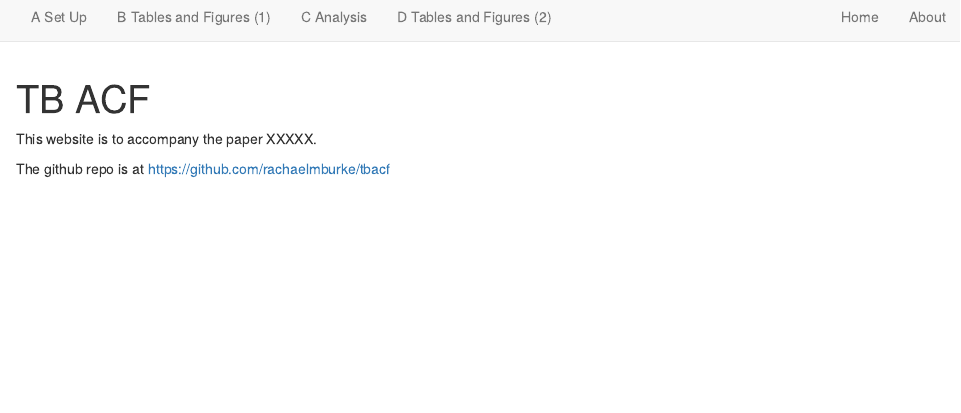
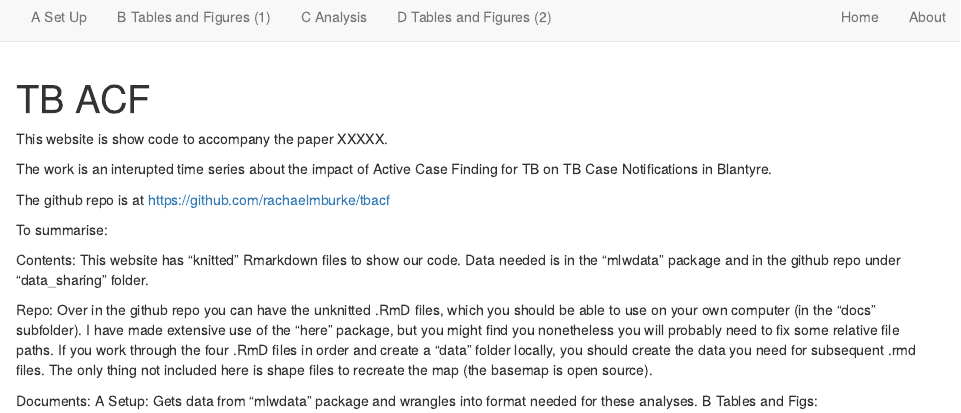
Before and after one commit to rachaelmburke/tbacf, an R Markdown document (docs/index.Rmd): the page in a window 1100 px wide, from its top. Rendered offline with R 4.5, knitr and Pandoc, with nearby package versions; drawn as R Markdown's standard HTML page in place of the format the file asks for.

Commit message:
version for proofreading (need to finish index page)

````diff
--- a/docs/index.Rmd
+++ b/docs/index.Rmd
@@ -5,10 +5,18 @@ description: |
 site: distill::distill_website
 ---
 
-```{r setup, include=FALSE}
+This website is show code to accompany the paper XXXXX.
 
-```
-
-This website is to accompany the paper XXXXX.
+The work is an interupted time series about the impact of Active Case Finding for TB on TB Case Notifications in Blantyre.
 
 The github repo is at https://github.com/rachaelmburke/tbacf
+
+To summarise:
+
+Contents: This website has "knitted" Rmarkdown files to show our code.  Data needed is in the "mlwdata" package and in the github repo under "data_sharing" folder.
+
+Repo: Over in the github repo you can have the unknitted .RmD files, which you should be able to use on your own computer (in the "docs" subfolder).  I have made extensive use of the "here" package, but you might find you nonetheless you will probably need to fix some relative file paths.  If you work through the four .RmD files in order and create a "data" folder locally, you should create the data you need for subsequent .rmd files.  The only thing not included here is shape files to recreate the map (the basemap is open source).
+
+Documents:
+  A Setup: Gets data from "mlwdata" package and wrangles into format needed for these analyses.
+  B Tables and Figs:
````
Also changed, not shown: docs/about.Rmd (+12 -3 lines), docs/search.json, figures/Fig2_CNR_by_diagnosis_method.pdf, figures/cnr_base_plot_all.pdf, figures/cnr_base_plot_micro_clinic.pdf, figures/fig3a_wc.pdf, figures/fig3a_woc.pdf, figures/fig3b_wc.pdf, figures/fig3b_woc.pdf, 7 other files.
